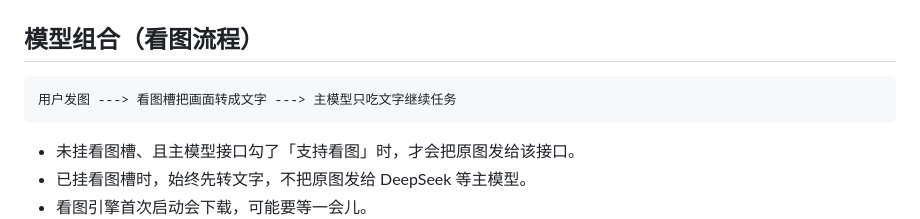
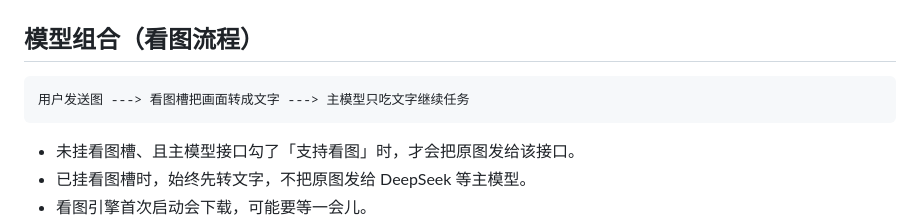
Before and after one commit to yjunwei295-gif/SimpleCode, a Markdown page: README.md, the part around the change. GitHub-like rendering.

Commit message:
更新 README.md

````diff
--- a/README.md
+++ b/README.md
@@ -72,7 +72,7 @@ npm start
 ## 模型组合（看图流程）
 
 ```
-用户发图 ---> 看图槽把画面转成文字 ---> 主模型只吃文字继续任务
+用户发送图 ---> 看图槽把画面转成文字 ---> 主模型只吃文字继续任务
 ```
 
 - 未挂看图槽、且主模型接口勾了「支持看图」时，才会把原图发给该接口。
````
